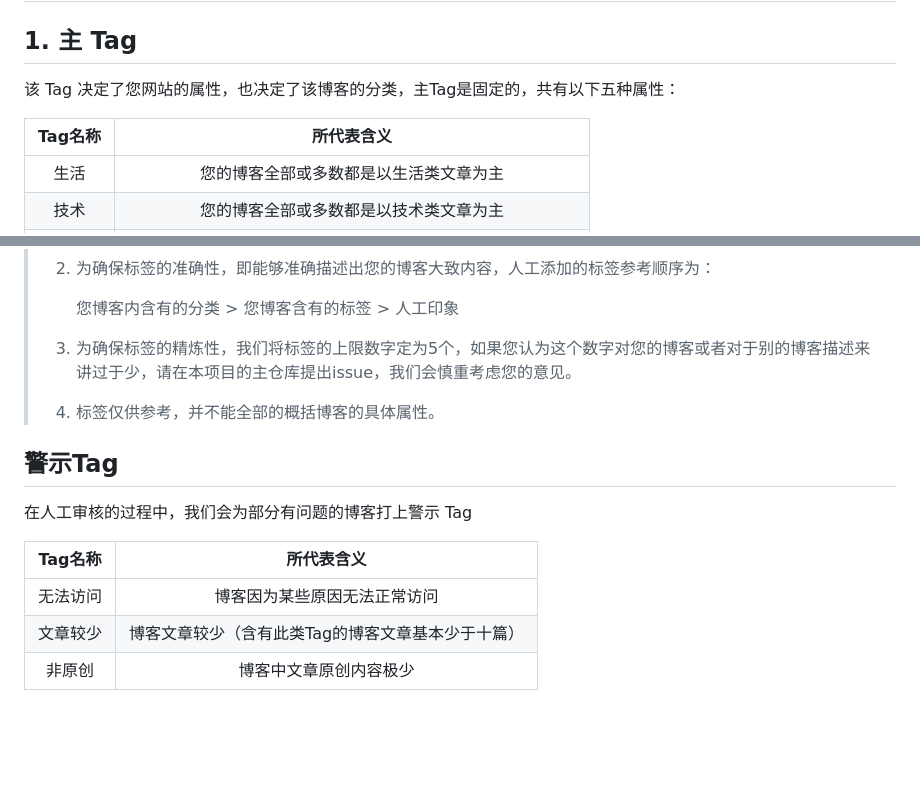
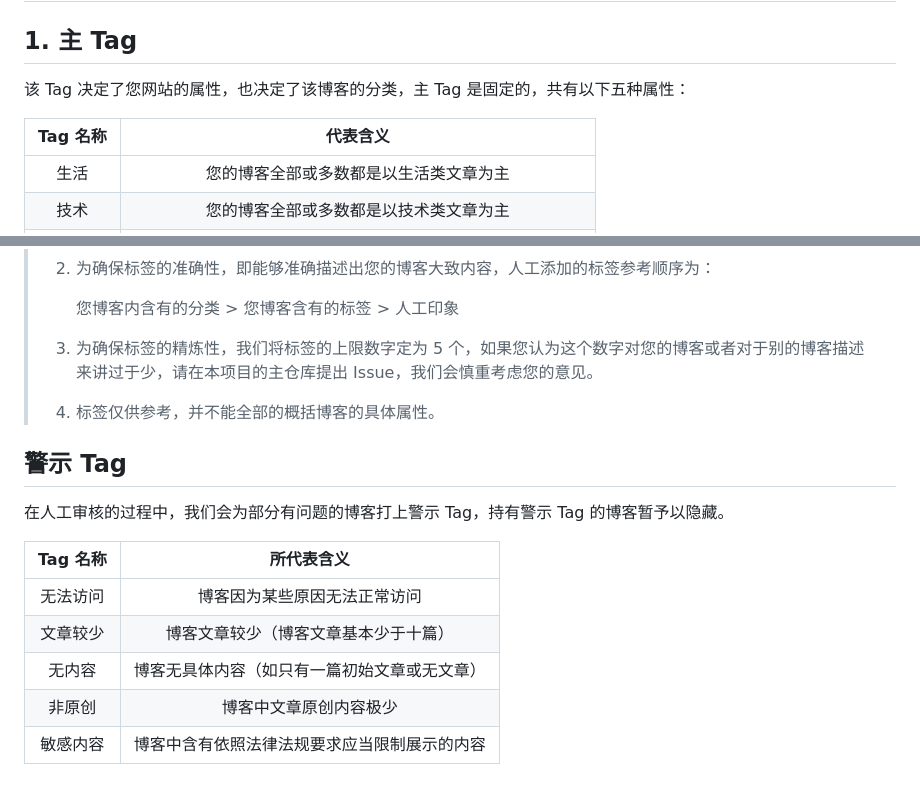
Before and after one commit to zh-blogs/blog-daohang, a Markdown page: document/Tag.md, 2 parts joined by grey strips. GitHub-like rendering; blank space fills up the shorter version.

```diff
--- a/document/Tag.md
+++ b/document/Tag.md
@@ -2,9 +2,9 @@
 
 ## 1. 主 Tag
 
-该 Tag 决定了您网站的属性，也决定了该博客的分类，主Tag是固定的，共有以下五种属性：
+该 Tag 决定了您网站的属性，也决定了该博客的分类，主 Tag 是固定的，共有以下五种属性：
 
-| Tag名称 |                        所代表含义                        |
+| Tag 名称 |                        代表含义                        |
 | :-----: | :------------------------------------------------------: |
 |  生活   |          您的博客全部或多数都是以生活类文章为主          |
 |  技术   |          您的博客全部或多数都是以技术类文章为主          |
@@ -37,16 +70,18 @@
 >
 >    您博客内含有的分类  > 您博客含有的标签 > 人工印象
 >
-> 3. 为确保标签的精炼性，我们将标签的上限数字定为5个，如果您认为这个数字对您的博客或者对于别的博客描述来讲过于少，请在本项目的主仓库提出issue，我们会慎重考虑您的意见。
+> 3. 为确保标签的精炼性，我们将标签的上限数字定为 5 个，如果您认为这个数字对您的博客或者对于别的博客描述来讲过于少，请在本项目的主仓库提出 Issue，我们会慎重考虑您的意见。
 >
 > 4. 标签仅供参考，并不能全部的概括博客的具体属性。
 
-## 警示Tag
+## 警示 Tag
 
-在人工审核的过程中，我们会为部分有问题的博客打上警示 Tag
+在人工审核的过程中，我们会为部分有问题的博客打上警示 Tag，持有警示 Tag 的博客暂予以隐藏。
 
-| Tag名称  |                    所代表含义                     |
+| Tag 名称  |                    所代表含义                     |
 | :------: | :-----------------------------------------------: |
-| 无法访问 |           博客因为某些原因无法正常访问            |
-| 文章较少 | 博客文章较少（含有此类Tag的博客文章基本少于十篇） |
-|  非原创  |              博客中文章原创内容极少               |
+| 无法访问 | 博客因为某些原因无法正常访问 |
+| 文章较少 | 博客文章较少（博客文章基本少于十篇） |
+| 无内容 | 博客无具体内容（如只有一篇初始文章或无文章） |
+|  非原创  | 博客中文章原创内容极少 |
+| 敏感内容 | 博客中含有依照法律法规要求应当限制展示的内容 |
```
Also changed, not shown: other parts of document/Tag.md (+40 -7 lines).
